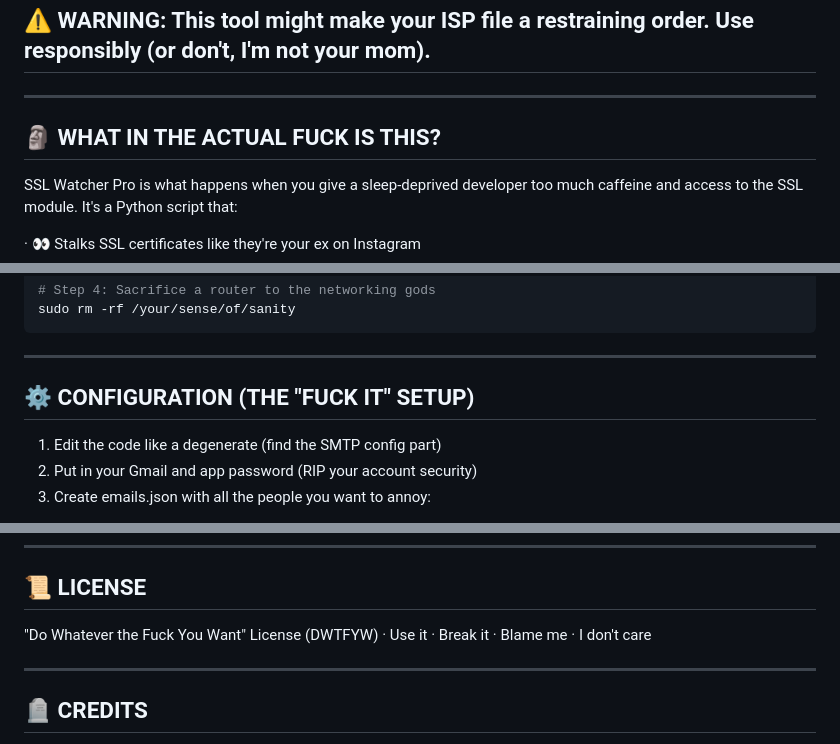
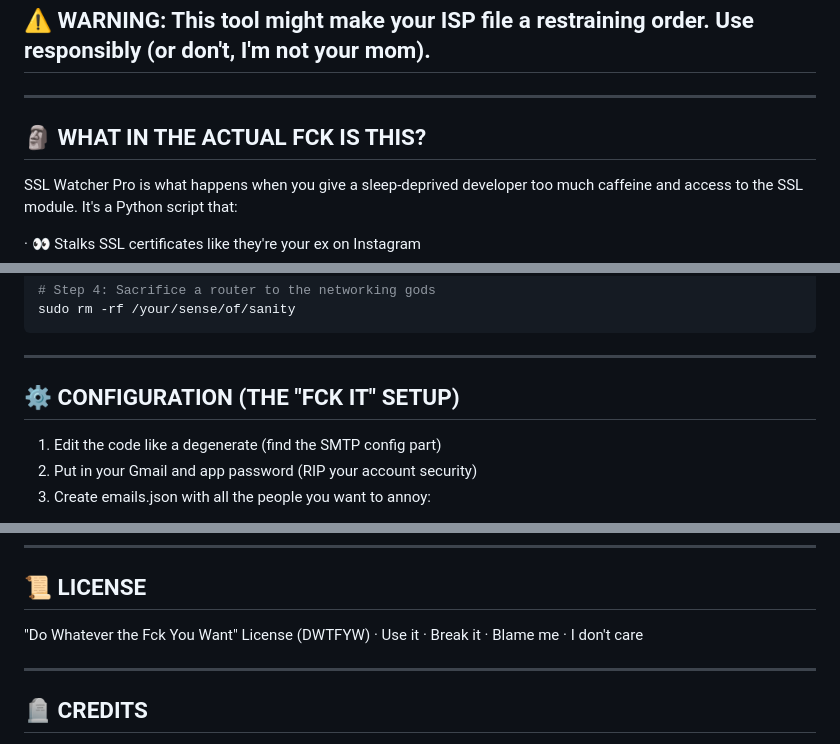
Before and after one commit to dwip-the-dev/SSL-Watcher, a Markdown page: README.md, 3 parts joined by grey strips. GitHub-like rendering.

```diff
--- a/README.md
+++ b/README.md
@@ -4,7 +4,7 @@
 
 ---
 
-## 🗿 WHAT IN THE ACTUAL FUCK IS THIS?
+## 🗿 WHAT IN THE ACTUAL FCK IS THIS?
 
 SSL Watcher Pro is what happens when you give a sleep-deprived developer too much caffeine and access to the SSL module. It's a Python script that:
 
@@ -38,7 +38,7 @@ sudo rm -rf /your/sense/of/sanity
 
 ---
 
-## ⚙️ CONFIGURATION (THE "FUCK IT" SETUP)
+## ⚙️ CONFIGURATION (THE "FCK IT" SETUP)
 
 1. Edit the code like a degenerate (find the SMTP config part)
 2. Put in your Gmail and app password (RIP your account security)
@@ -164,7 +164,7 @@ If you actually want to contribute:
 
 ## 📜 LICENSE
 
-"Do Whatever the Fuck You Want" License (DWTFYW)
+"Do Whatever the Fck You Want" License (DWTFYW)
 · Use it
 · Break it
 · Blame me
```
